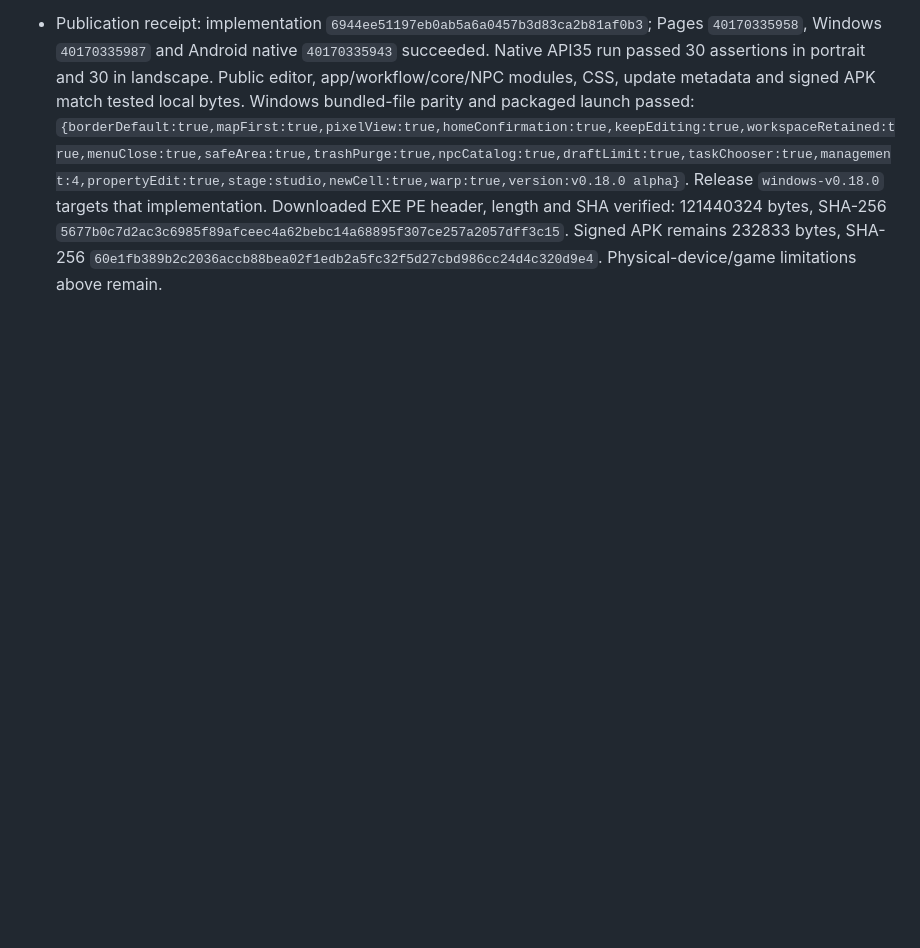
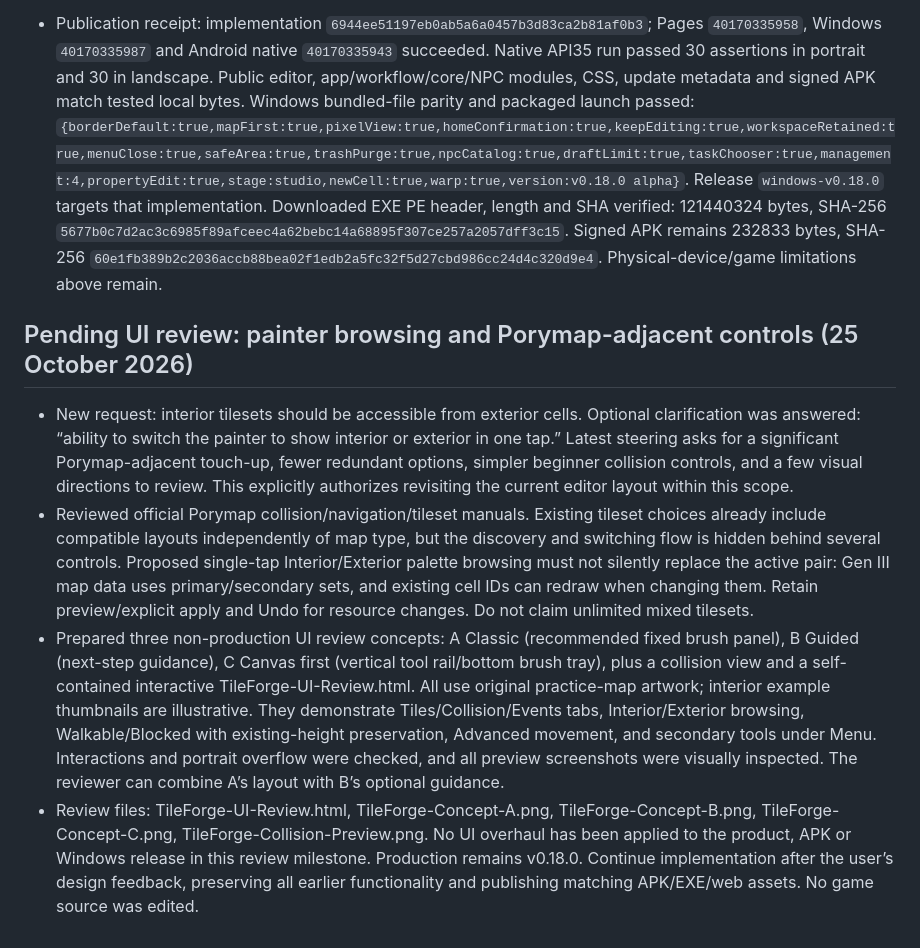
Before and after one commit to BabyCRTTV/tileforge-studio, a Markdown page: DEVELOPMENT-HANDOFF.md, the part around the change. Rendered like a GitHub page; blank space fills up the shorter version.

Commit message:
Record pending Porymap-adjacent UI review and painter browsing request

```diff
--- a/DEVELOPMENT-HANDOFF.md
+++ b/DEVELOPMENT-HANDOFF.md
@@ -321,3 +321,10 @@ Model: GPT-6 | Reasoning: focused entry-page update.
 - APK 0.18.0/versionCode23 uses original signer. v2/v3 verification, ZIP CRC, every bundled editor asset and docs mirror passed. APK 232833 bytes; SHA-256 `60e1fb389b2c2036accb88bea02f1edb2a5fc32f5d27cbd986cc24d4c320d9e4`. Guide HTML/PDF updated; all 23 rendered pages inspected. Native safe-area code remains unchanged. Pages, Windows packaged launch, native CI and public-byte verification passed; see publication receipt below. Physical Fold/DeX and in-game outcomes remain unverified.
 
 - Publication receipt: implementation `6944ee51197eb0ab5a6a0457b3d83ca2b81af0b3`; Pages `40170335958`, Windows `40170335987` and Android native `40170335943` succeeded. Native API35 run passed 30 assertions in portrait and 30 in landscape. Public editor, app/workflow/core/NPC modules, CSS, update metadata and signed APK match tested local bytes. Windows bundled-file parity and packaged launch passed: `{borderDefault:true,mapFirst:true,pixelView:true,homeConfirmation:true,keepEditing:true,workspaceRetained:true,menuClose:true,safeArea:true,trashPurge:true,npcCatalog:true,draftLimit:true,taskChooser:true,management:4,propertyEdit:true,stage:studio,newCell:true,warp:true,version:v0.18.0 alpha}`. Release `windows-v0.18.0` targets that implementation. Downloaded EXE PE header, length and SHA verified: 121440324 bytes, SHA-256 `5677b0c7d2ac3c6985f89afceec4a62bebc14a68895f307ce257a2057dff3c15`. Signed APK remains 232833 bytes, SHA-256 `60e1fb389b2c2036accb88bea02f1edb2a5fc32f5d27cbd986cc24d4c320d9e4`. Physical-device/game limitations above remain.
+
+## Pending UI review: painter browsing and Porymap-adjacent controls (25 October 2026)
+
+- New request: interior tilesets should be accessible from exterior cells. Optional clarification was answered: “ability to switch the painter to show interior or exterior in one tap.” Latest steering asks for a significant Porymap-adjacent touch-up, fewer redundant options, simpler beginner collision controls, and a few visual directions to review. This explicitly authorizes revisiting the current editor layout within this scope.
+- Reviewed official Porymap collision/navigation/tileset manuals. Existing tileset choices already include compatible layouts independently of map type, but the discovery and switching flow is hidden behind several controls. Proposed single-tap Interior/Exterior palette browsing must not silently replace the active pair: Gen III map data uses primary/secondary sets, and existing cell IDs can redraw when changing them. Retain preview/explicit apply and Undo for resource changes. Do not claim unlimited mixed tilesets.
+- Prepared three non-production UI review concepts: A Classic (recommended fixed brush panel), B Guided (next-step guidance), C Canvas first (vertical tool rail/bottom brush tray), plus a collision view and a self-contained interactive TileForge-UI-Review.html. All use original practice-map artwork; interior example thumbnails are illustrative. They demonstrate Tiles/Collision/Events tabs, Interior/Exterior browsing, Walkable/Blocked with existing-height preservation, Advanced movement, and secondary tools under Menu. Interactions and portrait overflow were checked, and all preview screenshots were visually inspected. The reviewer can combine A’s layout with B’s optional guidance.
+- Review files: TileForge-UI-Review.html, TileForge-Concept-A.png, TileForge-Concept-B.png, TileForge-Concept-C.png, TileForge-Collision-Preview.png. No UI overhaul has been applied to the product, APK or Windows release in this review milestone. Production remains v0.18.0. Continue implementation after the user’s design feedback, preserving all earlier functionality and publishing matching APK/EXE/web assets. No game source was edited.
```
